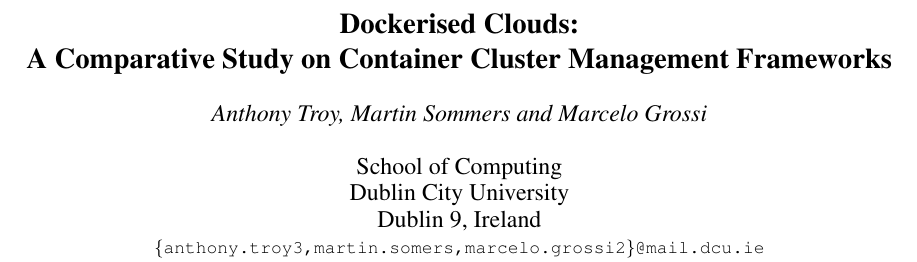
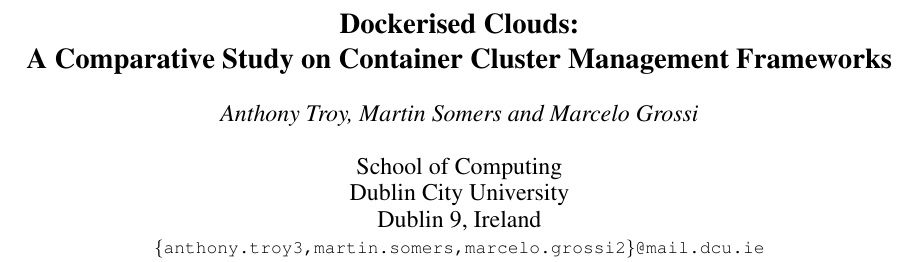
Before and after one commit to sononix/cloud_arch_containers_project, a LaTeX paper (report/is2006_latex_template.tex): part of page 1 of 3, cut so that both start at the same text. Compiled offline with pdfLaTeX.

Commit message:
Changed names - testing

```diff
--- a/report/is2006_latex_template.tex
+++ b/report/is2006_latex_template.tex
@@ -20,7 +20,7 @@
 \makeatletter
 \def\name#1{\gdef\@name{#1\\}}
 \makeatother
-\name{{\em Anthony Troy, Martin Sommers and Marcelo Grossi}}
+\name{{\em Anthony Troy, Martin Somers and Marcelo Grossi}}
 
 \address{School of Computing  \\
 Dublin City University \\
```
